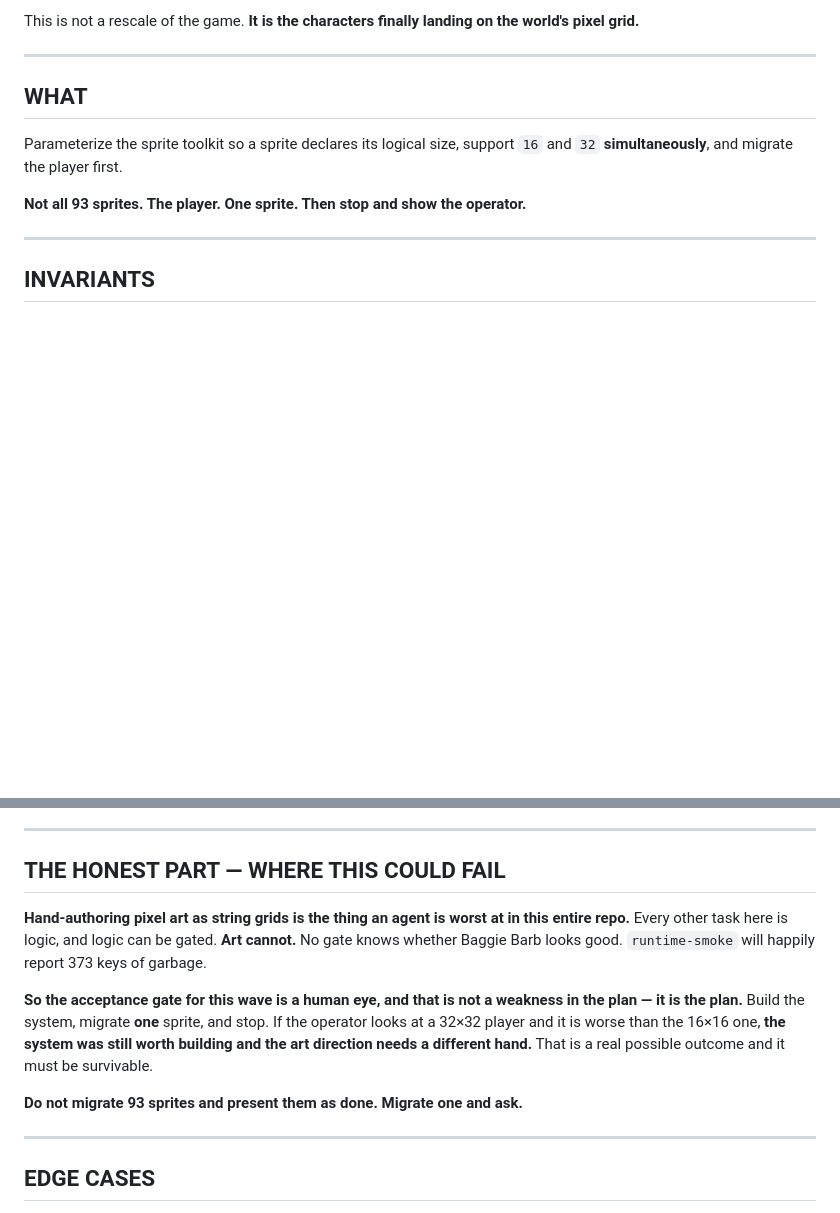
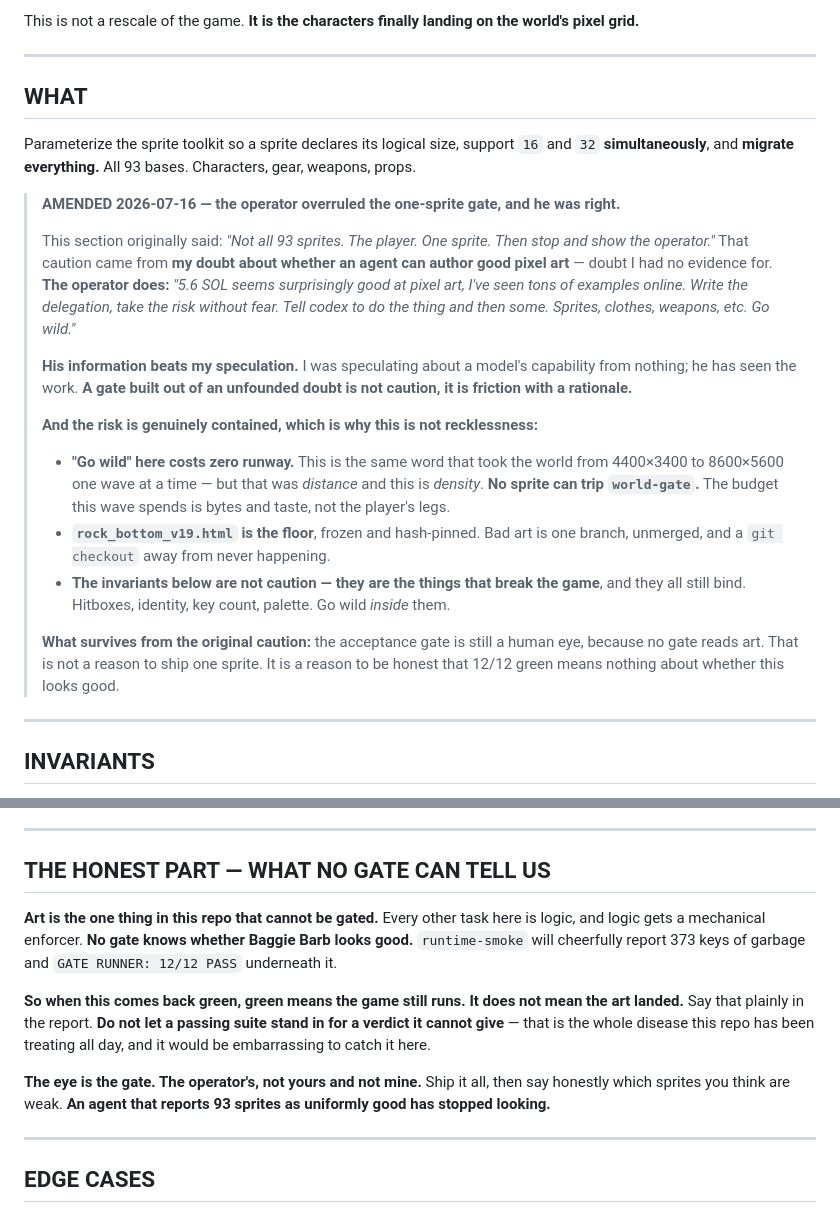
Before and after one commit to Sovereignprime357/rock-bottom, a Markdown page: SPEC-v21-sprite-ceiling.md, 2 parts joined by grey strips. Rendered like a GitHub page; blank space fills up the shorter version.

Commit message:
spec: amend Wave 4.2 — operator overruled the one-sprite gate, go wild inside the invariants
Original SPEC said migrate ONE sprite and stop. That caution came from my doubt about whether an agent can author good pixel art - doubt I had no evidence for. The operator does: '5.6 SOL seems surprisingly good at pixel art, I've seen tons of examples online. Take the risk without fear. Sprites, clothes, weapons, etc. Go wild.' His information beats my speculation. A gate built out of an unfounded doubt is not caution, it is friction with a rationale.

The risk is genuinely contained, which is why this is not recklessness. 'Go wild' is the same phrase that took the world from 4400x3400 to 8600x5600 one wave at a time - but that was DISTANCE and this is DENSITY. No sprite can trip world-gate. The budget this wave spends is bytes and taste, not the player's legs. rock_bottom_v19.html is the frozen hash-pinned floor; bad art is one unmerged branch and a git checkout away from never happening. The invariants are not caution - they are the things that break the game, and they all still bind: hitboxes, identity, key count, palette. Go wild INSIDE them.

What survives: art is the one thing here that cannot be gated. runtime-smoke will cheerfully report 373 keys of garbage under a 12/12 PASS. When this comes back green, green means the game still runs - it does not mean the art landed. Do not let a passing suite stand in for a verdict it cannot give; that is the disease this repo has been treating all day and it would be embarrassing to catch it here. The eye is the gate, and it is the operator's.

```diff
--- a/SPEC-v21-sprite-ceiling.md
+++ b/SPEC-v21-sprite-ceiling.md
@@ -40,9 +40,32 @@ grid.**
 ## WHAT
 
 Parameterize the sprite toolkit so a sprite declares its logical size, support `16` and `32`
-**simultaneously**, and migrate the player first.
+**simultaneously**, and **migrate everything.** All 93 bases. Characters, gear, weapons, props.
 
-**Not all 93 sprites. The player. One sprite. Then stop and show the operator.**
+> **AMENDED 2026-07-16 — the operator overruled the one-sprite gate, and he was right.**
+>
+> This section originally said: *"Not all 93 sprites. The player. One sprite. Then stop and show
+> the operator."* That caution came from **my doubt about whether an agent can author good pixel
+> art** — doubt I had no evidence for. **The operator does:** *"5.6 SOL seems surprisingly good at
+> pixel art, I've seen tons of examples online. Write the delegation, take the risk without fear.
+> Tell codex to do the thing and then some. Sprites, clothes, weapons, etc. Go wild."*
+>
+> **His information beats my speculation.** I was speculating about a model's capability from
+> nothing; he has seen the work. **A gate built out of an unfounded doubt is not caution, it is
+> friction with a rationale.**
+>
+> **And the risk is genuinely contained, which is why this is not recklessness:**
+> - **"Go wild" here costs zero runway.** This is the same word that took the world from 4400×3400
+>   to 8600×5600 one wave at a time — but that was *distance* and this is *density*. **No sprite
+>   can trip `world-gate`.** The budget this wave spends is bytes and taste, not the player's legs.
+> - **`rock_bottom_v19.html` is the floor**, frozen and hash-pinned. Bad art is one branch,
+>   unmerged, and a `git checkout` away from never happening.
+> - **The invariants below are not caution — they are the things that break the game**, and they
+>   all still bind. Hitboxes, identity, key count, palette. Go wild *inside* them.
+>
+> **What survives from the original caution:** the acceptance gate is still a human eye, because
+> no gate reads art. That is not a reason to ship one sprite. It is a reason to be honest that
+> 12/12 green means nothing about whether this looks good.
 
 ---
 
@@ -73,18 +96,21 @@ Parameterize the sprite toolkit so a sprite declares its logical size, support `
 
 ---
 
-## THE HONEST PART — WHERE THIS COULD FAIL
+## THE HONEST PART — WHAT NO GATE CAN TELL US
 
-**Hand-authoring pixel art as string grids is the thing an agent is worst at in this entire
-repo.** Every other task here is logic, and logic can be gated. **Art cannot.** No gate knows
-whether Baggie Barb looks good. `runtime-smoke` will happily report 373 keys of garbage.
+**Art is the one thing in this repo that cannot be gated.** Every other task here is logic, and
+logic gets a mechanical enforcer. **No gate knows whether Baggie Barb looks good.**
+`runtime-smoke` will cheerfully report 373 keys of garbage and `GATE RUNNER: 12/12 PASS` underneath
+it.
 
-**So the acceptance gate for this wave is a human eye, and that is not a weakness in the plan —
-it is the plan.** Build the system, migrate **one** sprite, and stop. If the operator looks at a
-32×32 player and it is worse than the 16×16 one, **the system was still worth building and the art
-direction needs a different hand.** That is a real possible outcome and it must be survivable.
+**So when this comes back green, green means the game still runs. It does not mean the art
+landed.** Say that plainly in the report. **Do not let a passing suite stand in for a verdict it
+cannot give** — that is the whole disease this repo has been treating all day, and it would be
+embarrassing to catch it here.
 
-**Do not migrate 93 sprites and present them as done. Migrate one and ask.**
+**The eye is the gate. The operator's, not yours and not mine.** Ship it all, then say honestly
+which sprites you think are weak. **An agent that reports 93 sprites as uniformly good has stopped
+looking.**
 
 ---
 
```
